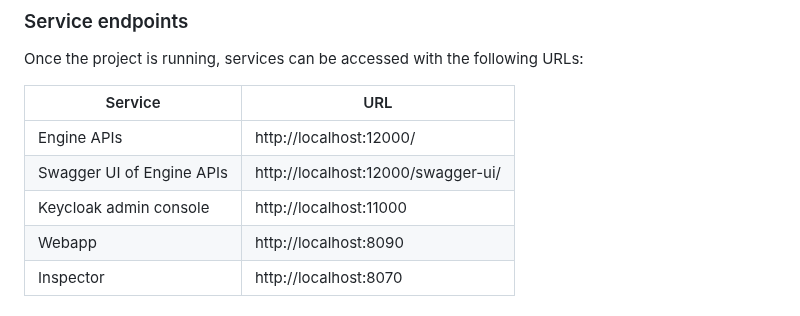
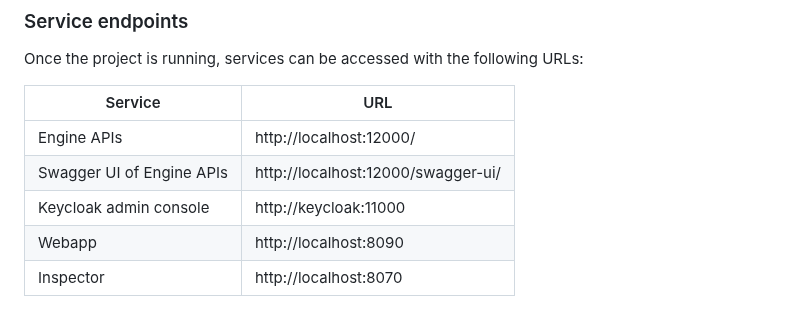
Before and after one commit to NoumenaDigital/npl-integrations, a Markdown page: README.md, the part around the change. Drawn GitHub-style.

Commit message:
service rename from localhost to keycloak

```diff
--- a/README.md
+++ b/README.md
@@ -43,7 +43,7 @@ Once the project is running, services can be accessed with the following URLs:
 |---------------------------|------------------------------------|
 | Engine APIs               | http://localhost:12000/            |
 | Swagger UI of Engine APIs | http://localhost:12000/swagger-ui/ |
-| Keycloak admin console    | http://localhost:11000             |
+| Keycloak admin console    | http://keycloak:11000              |
 | Webapp                    | http://localhost:8090              |
 | Inspector                 | http://localhost:8070              |
 
```
